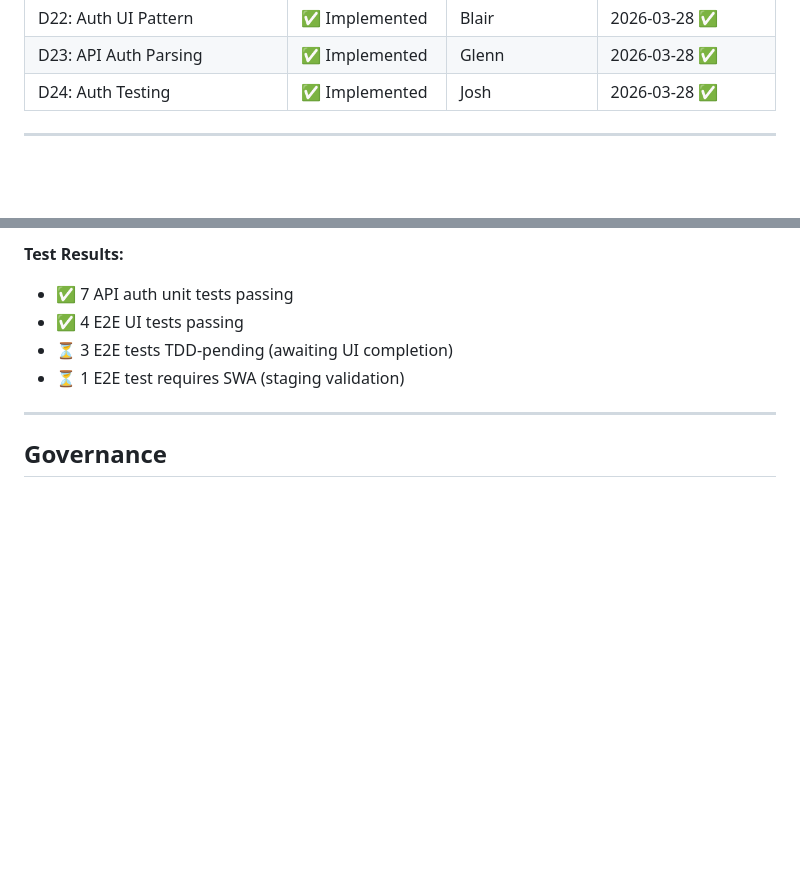
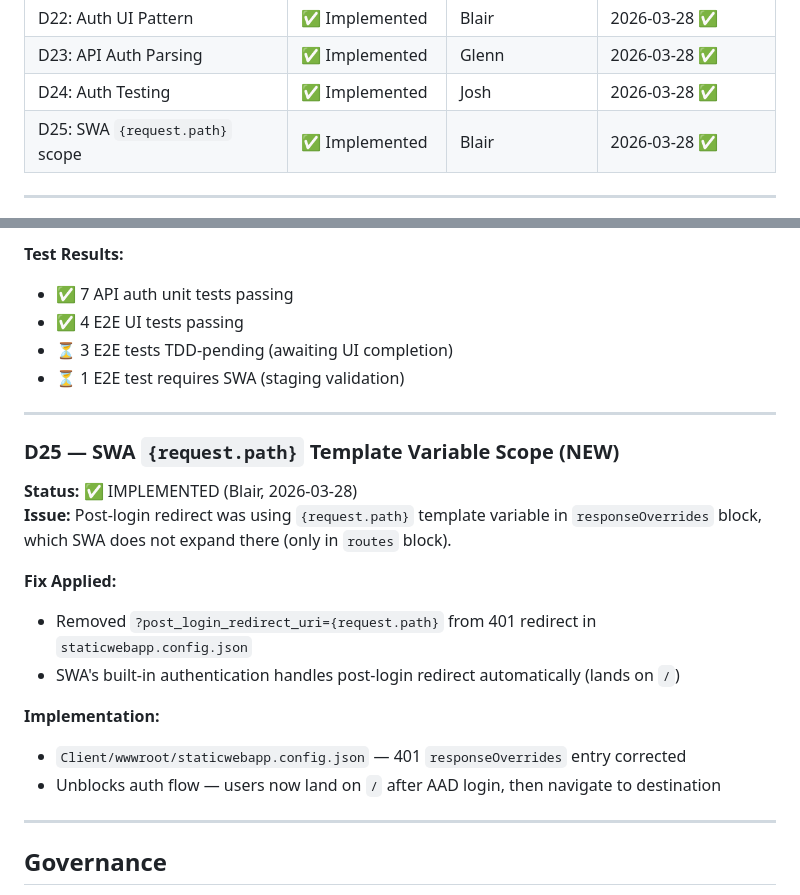
Before and after one commit to danielaase1337/shoppinglist, a Markdown page: .squad/decisions.md, 2 parts joined by grey strips. Drawn GitHub-style; blank space fills up the shorter version.

Commit message:
Scribe: Document D25 auth redirect fix + merge inbox decisions
- Add orchestration log: blair-fix-redirect fix for {request.path} scope (2026-03-28)
- Add session log: auth-redirect-fix details (2026-03-28)
- Merge decision inbox → decisions.md: D25 (SWA template variable scope)
- Delete inbox file: blair-swa-response-override-path.md (merged)
- Update implementation status table with D25

D25 resolves post-login redirect bug in staticwebapp.config.json.

Co-authored-by: Copilot <223556219+Copilot@users.noreply.github.com>

```diff
--- a/.squad/decisions.md
+++ b/.squad/decisions.md
@@ -351,6 +351,7 @@
 | D22: Auth UI Pattern | ✅ Implemented | Blair | 2026-03-28 ✅ |
 | D23: API Auth Parsing | ✅ Implemented | Glenn | 2026-03-28 ✅ |
 | D24: Auth Testing | ✅ Implemented | Josh | 2026-03-28 ✅ |
+| D25: SWA `{request.path}` scope | ✅ Implemented | Blair | 2026-03-28 ✅ |
 
 ---
 
@@ -434,6 +435,20 @@
 
 ---
 
+### D25 — SWA `{request.path}` Template Variable Scope (NEW)
+**Status:** ✅ IMPLEMENTED (Blair, 2026-03-28)
+**Issue:** Post-login redirect was using `{request.path}` template variable in `responseOverrides` block, which SWA does not expand there (only in `routes` block).
+
+**Fix Applied:**
+- Removed `?post_login_redirect_uri={request.path}` from 401 redirect in `staticwebapp.config.json`
+- SWA's built-in authentication handles post-login redirect automatically (lands on `/`)
+
+**Implementation:**
+- `Client/wwwroot/staticwebapp.config.json` — 401 `responseOverrides` entry corrected
+- Unblocks auth flow — users now land on `/` after AAD login, then navigate to destination
+
+---
+
 ## Governance
 
 - All meaningful changes require team consensus
```
